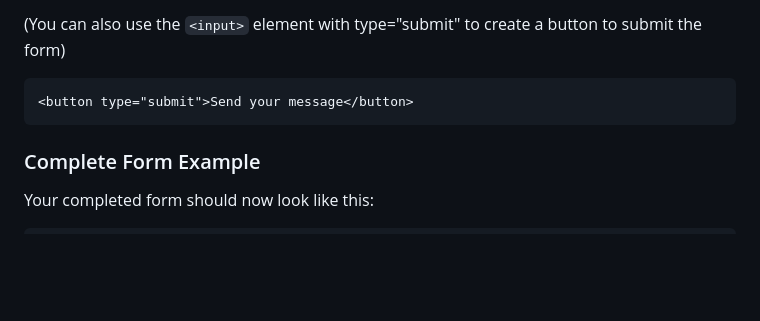
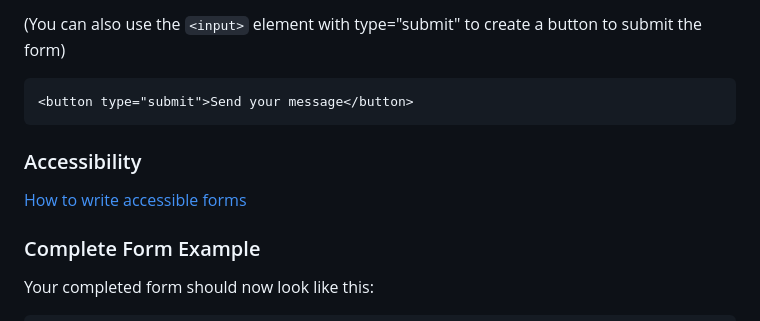
Before and after one commit to keithdhd/html_and_css, a Markdown page: 4_html_forms.md, the part around the change. Rendered like a GitHub page; blank space fills up the shorter version.

Commit message:
adds link to a11y

````diff
--- a/4_html_forms.md
+++ b/4_html_forms.md
@@ -114,6 +114,10 @@ The markup for our form is almost complete; we just need to add a button to allo
 <button type="submit">Send your message</button>
 ```
 
+### Accessibility
+
+[How to write accessible forms](https://www.a11yproject.com/posts/how-to-write-accessible-forms/)
+
 ### Complete Form Example
 
 Your completed form should now look like this:
````
